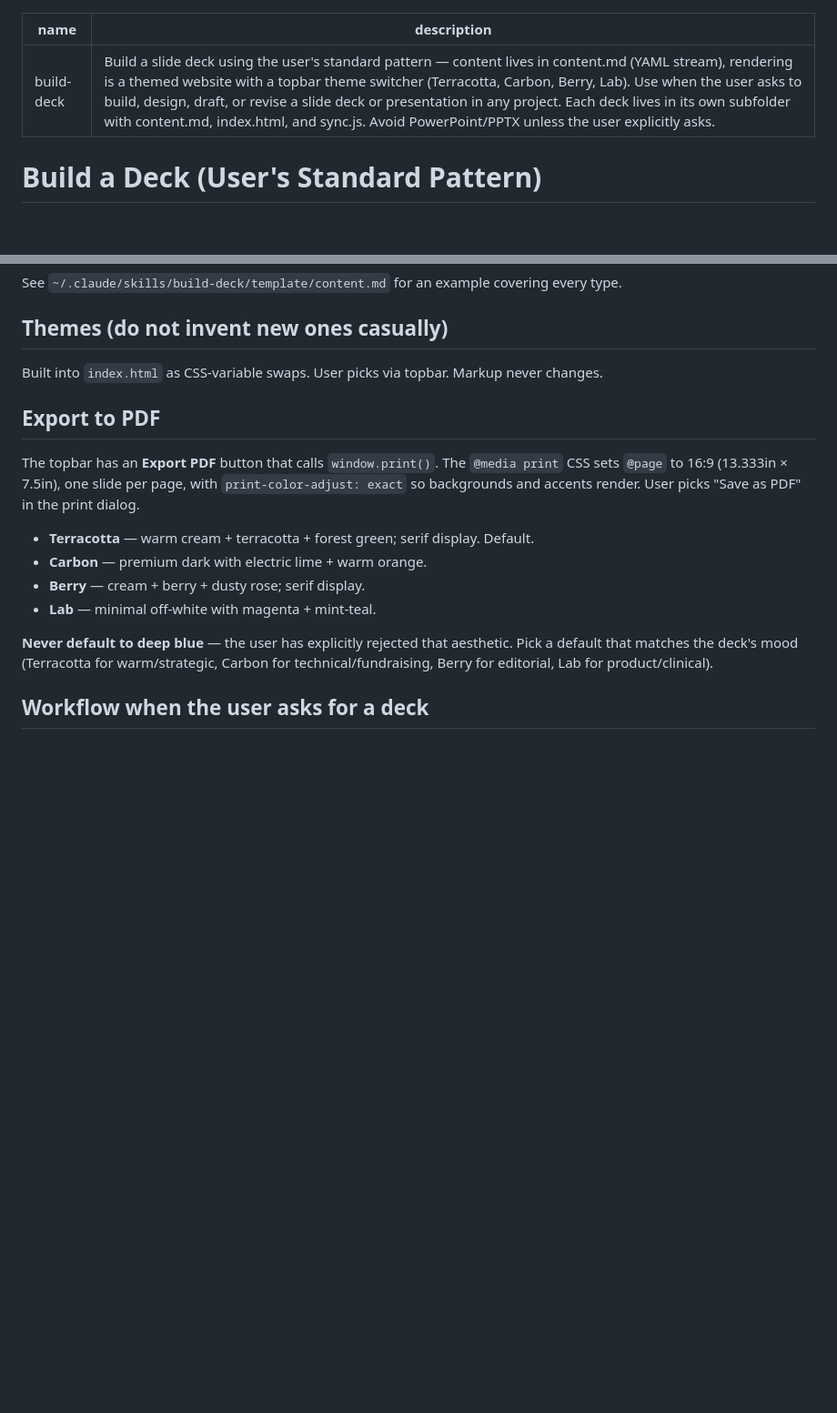
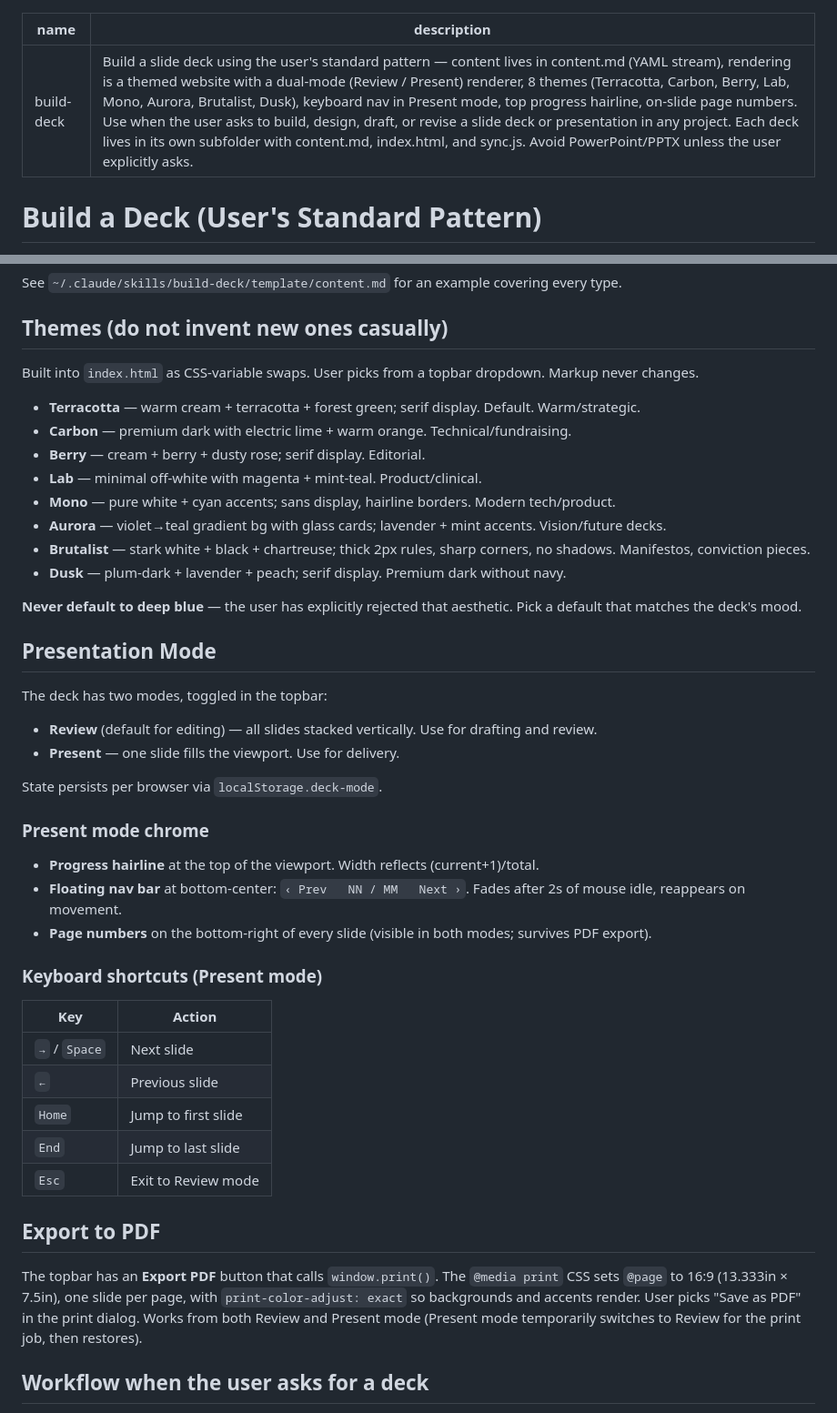
Before and after one commit to LeoHChen/claude-skills, a Markdown page: build-deck/SKILL.md, 2 parts joined by grey strips. Shown at 91% size. GitHub-like rendering; blank space fills up the shorter version.

Commit message:
docs(build-deck): document 8 themes and Present mode
Adds the four new themes (Mono, Aurora, Brutalist, Dusk) to the
Themes section with one-line use-case tags. New Presentation Mode
section documents the Review/Present toggle, chrome (progress
hairline, floating nav, page numbers), and keyboard shortcuts.
Updates frontmatter description.

Refs #1

```diff
--- a/build-deck/SKILL.md
+++ b/build-deck/SKILL.md
@@ -1,6 +1,6 @@
 ---
 name: build-deck
-description: Build a slide deck using the user's standard pattern — content lives in content.md (YAML stream), rendering is a themed website with a topbar theme switcher (Terracotta, Carbon, Berry, Lab). Use when the user asks to build, design, draft, or revise a slide deck or presentation in any project. Each deck lives in its own subfolder with content.md, index.html, and sync.js. Avoid PowerPoint/PPTX unless the user explicitly asks.
+description: Build a slide deck using the user's standard pattern — content lives in content.md (YAML stream), rendering is a themed website with a dual-mode (Review / Present) renderer, 8 themes (Terracotta, Carbon, Berry, Lab, Mono, Aurora, Brutalist, Dusk), keyboard nav in Present mode, top progress hairline, on-slide page numbers. Use when the user asks to build, design, draft, or revise a slide deck or presentation in any project. Each deck lives in its own subfolder with content.md, index.html, and sync.js. Avoid PowerPoint/PPTX unless the user explicitly asks.
 ---
 
 # Build a Deck (User's Standard Pattern)
@@ -42,18 +42,47 @@ See `~/.claude/skills/build-deck/template/content.md` for an example covering ev
 
 ## Themes (do not invent new ones casually)
 
-Built into `index.html` as CSS-variable swaps. User picks via topbar. Markup never changes.
+Built into `index.html` as CSS-variable swaps. User picks from a topbar dropdown. Markup never changes.
+
+- **Terracotta** — warm cream + terracotta + forest green; serif display. Default. Warm/strategic.
+- **Carbon** — premium dark with electric lime + warm orange. Technical/fundraising.
+- **Berry** — cream + berry + dusty rose; serif display. Editorial.
+- **Lab** — minimal off-white with magenta + mint-teal. Product/clinical.
+- **Mono** — pure white + cyan accents; sans display, hairline borders. Modern tech/product.
+- **Aurora** — violet→teal gradient bg with glass cards; lavender + mint accents. Vision/future decks.
+- **Brutalist** — stark white + black + chartreuse; thick 2px rules, sharp corners, no shadows. Manifestos, conviction pieces.
+- **Dusk** — plum-dark + lavender + peach; serif display. Premium dark without navy.
+
+**Never default to deep blue** — the user has explicitly rejected that aesthetic. Pick a default that matches the deck's mood.
+
+## Presentation Mode
+
+The deck has two modes, toggled in the topbar:
+
+- **Review** (default for editing) — all slides stacked vertically. Use for drafting and review.
+- **Present** — one slide fills the viewport. Use for delivery.
+
+State persists per browser via `localStorage.deck-mode`.
+
+### Present mode chrome
+
+- **Progress hairline** at the top of the viewport. Width reflects (current+1)/total.
+- **Floating nav bar** at bottom-center: `‹ Prev   NN / MM   Next ›`. Fades after 2s of mouse idle, reappears on movement.
+- **Page numbers** on the bottom-right of every slide (visible in both modes; survives PDF export).
+
+### Keyboard shortcuts (Present mode)
+
+| Key | Action |
+|---|---|
+| `→` / `Space` | Next slide |
+| `←` | Previous slide |
+| `Home` | Jump to first slide |
+| `End` | Jump to last slide |
+| `Esc` | Exit to Review mode |
 
 ## Export to PDF
 
-The topbar has an **Export PDF** button that calls `window.print()`. The `@media print` CSS sets `@page` to 16:9 (13.333in × 7.5in), one slide per page, with `print-color-adjust: exact` so backgrounds and accents render. User picks "Save as PDF" in the print dialog.
-
-- **Terracotta** — warm cream + terracotta + forest green; serif display. Default.
-- **Carbon** — premium dark with electric lime + warm orange.
-- **Berry** — cream + berry + dusty rose; serif display.
-- **Lab** — minimal off-white with magenta + mint-teal.
-
-**Never default to deep blue** — the user has explicitly rejected that aesthetic. Pick a default that matches the deck's mood (Terracotta for warm/strategic, Carbon for technical/fundraising, Berry for editorial, Lab for product/clinical).
+The topbar has an **Export PDF** button that calls `window.print()`. The `@media print` CSS sets `@page` to 16:9 (13.333in × 7.5in), one slide per page, with `print-color-adjust: exact` so backgrounds and accents render. User picks "Save as PDF" in the print dialog. Works from both Review and Present mode (Present mode temporarily switches to Review for the print job, then restores).
 
 ## Workflow when the user asks for a deck
 
```
